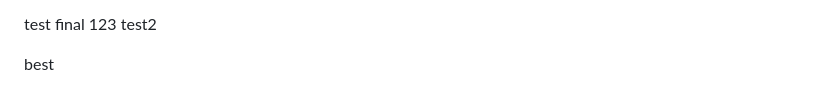
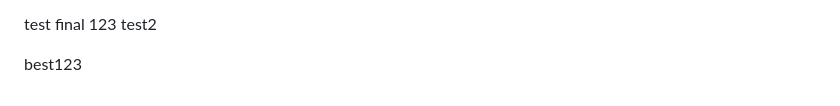
Before and after one commit to jeromeumo/Cloud-Project-AWS-, a Markdown page: Devops-django-deployment/README.md, the part around the change. Drawn GitHub-style.

```diff
--- a/Devops-django-deployment/README.md
+++ b/Devops-django-deployment/README.md
@@ -230,4 +230,4 @@ Or find them below:
 test final 123
 test2
 
-best
+best123
```
